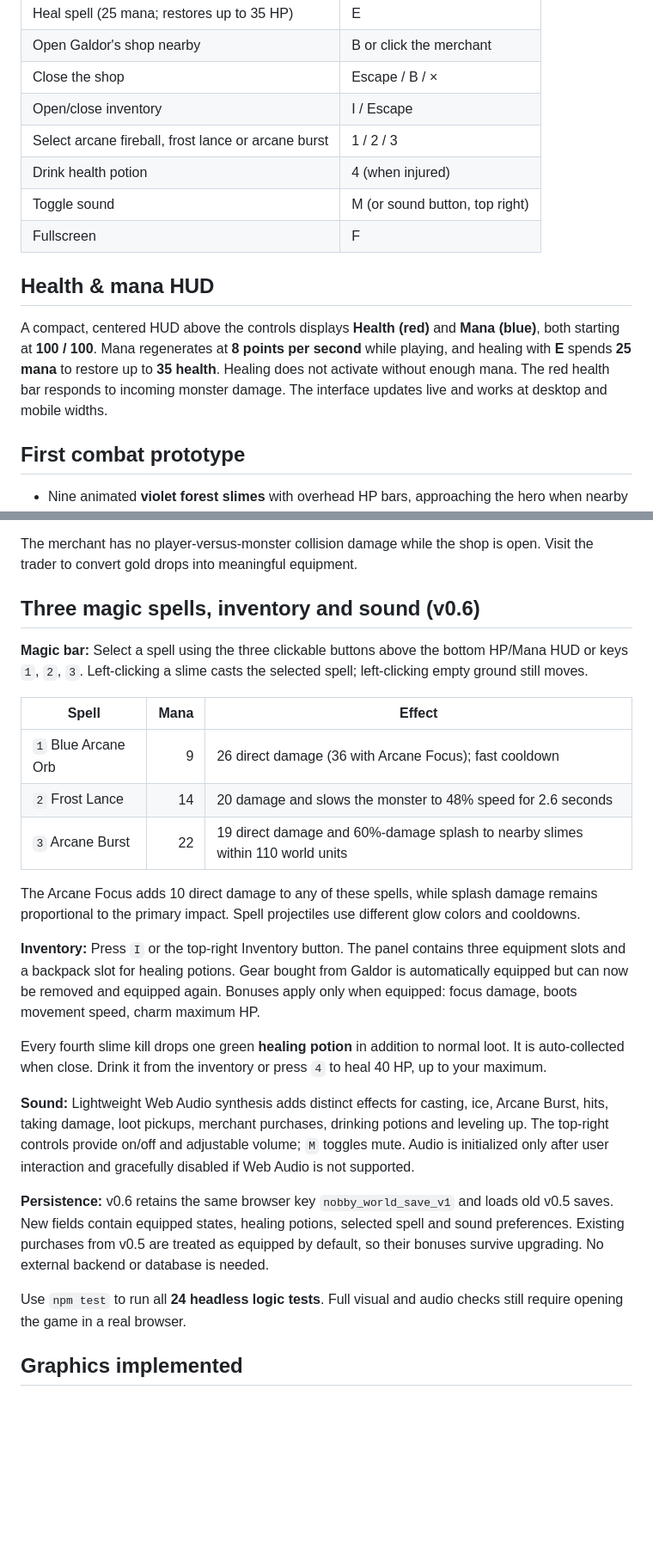
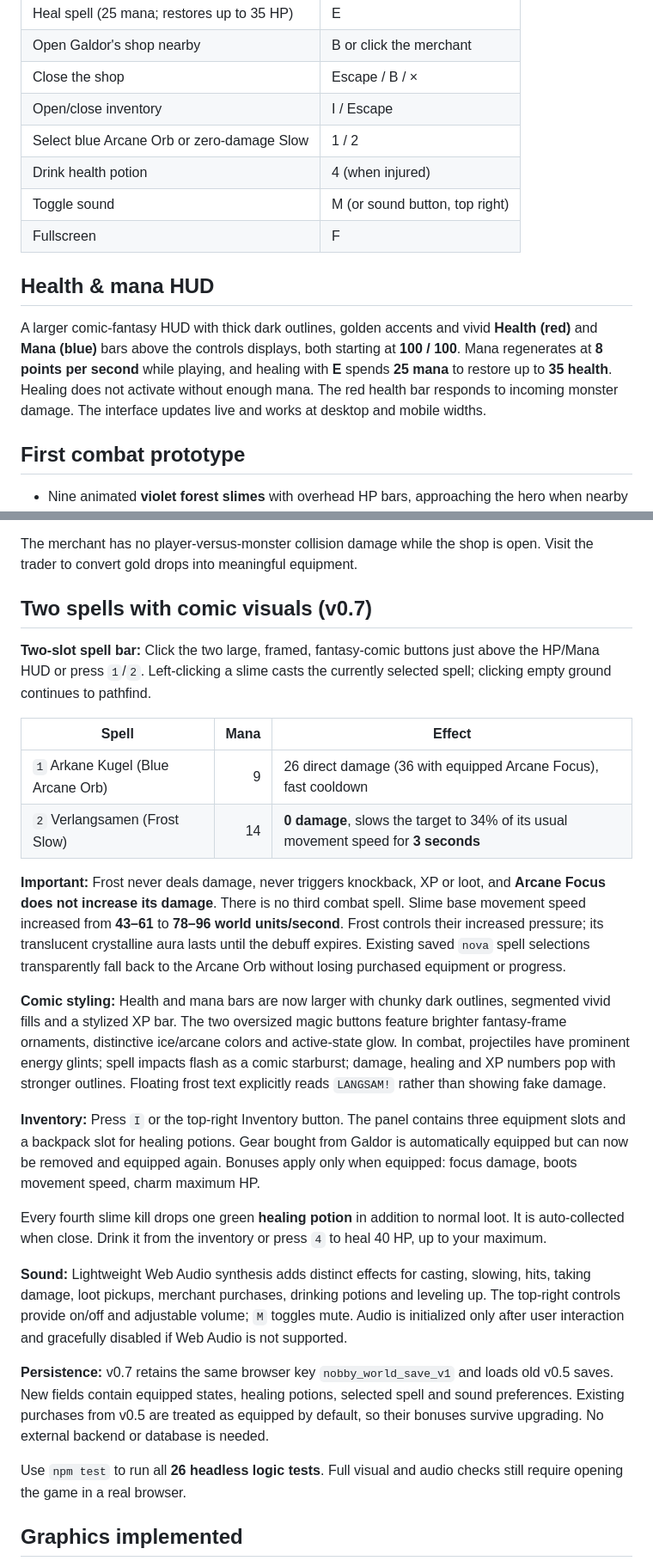
Before and after one commit to nfekete82/nobby_world, a Markdown page: README.md, 2 parts joined by grey strips. Shown at 86% size. GitHub-like rendering; blank space fills up the shorter version.

Commit message:
docs(v0.7): two-spell combat, zero-damage slow, faster enemies and comic HUD

```diff
--- a/README.md
+++ b/README.md
@@ -44,14 +44,14 @@ The Nginx image **contains** the game and the locally imported Tiny Swords asset
 | Open Galdor's shop nearby | B or click the merchant |
 | Close the shop | Escape / B / × |
 | Open/close inventory | I / Escape |
-| Select arcane fireball, frost lance or arcane burst | 1 / 2 / 3 |
+| Select blue Arcane Orb or zero-damage Slow | 1 / 2 |
 | Drink health potion | 4 (when injured) |
 | Toggle sound | M (or sound button, top right) |
 | Fullscreen | F |
 
 ## Health & mana HUD
 
-A compact, centered HUD above the controls displays **Health (red)** and **Mana (blue)**, both starting at **100 / 100**. Mana regenerates at **8 points per second** while playing, and healing with **E** spends **25 mana** to restore up to **35 health**. Healing does not activate without enough mana. The red health bar responds to incoming monster damage. The interface updates live and works at desktop and mobile widths.
+A larger comic-fantasy HUD with thick dark outlines, golden accents and vivid **Health (red)** and **Mana (blue)** bars above the controls displays, both starting at **100 / 100**. Mana regenerates at **8 points per second** while playing, and healing with **E** spends **25 mana** to restore up to **35 health**. Healing does not activate without enough mana. The red health bar responds to incoming monster damage. The interface updates live and works at desktop and mobile widths.
 
 ## First combat prototype
 
@@ -101,27 +101,28 @@ Purchases are one-time, with disabled controls if an item is already owned or th
 
 The merchant has no player-versus-monster collision damage while the shop is open. Visit the trader to convert gold drops into meaningful equipment.
 
-## Three magic spells, inventory and sound (v0.6)
+## Two spells with comic visuals (v0.7)
 
-**Magic bar:** Select a spell using the three clickable buttons above the bottom HP/Mana HUD or keys `1`, `2`, `3`. Left-clicking a slime casts the selected spell; left-clicking empty ground still moves.
+**Two-slot spell bar:** Click the two large, framed, fantasy-comic buttons just above the HP/Mana HUD or press `1`/`2`. Left-clicking a slime casts the currently selected spell; clicking empty ground continues to pathfind.
 
 | Spell | Mana | Effect |
 | --- | ---: | --- |
-| `1` Blue Arcane Orb | 9 | 26 direct damage (36 with Arcane Focus); fast cooldown |
-| `2` Frost Lance | 14 | 20 damage and slows the monster to 48% speed for 2.6 seconds |
-| `3` Arcane Burst | 22 | 19 direct damage and 60%-damage splash to nearby slimes within 110 world units |
+| `1` Arkane Kugel (Blue Arcane Orb) | 9 | 26 direct damage (36 with equipped Arcane Focus), fast cooldown |
+| `2` Verlangsamen (Frost Slow) | 14 | **0 damage**, slows the target to 34% of its usual movement speed for **3 seconds** |
 
-The Arcane Focus adds 10 direct damage to any of these spells, while splash damage remains proportional to the primary impact. Spell projectiles use different glow colors and cooldowns.
+**Important:** Frost never deals damage, never triggers knockback, XP or loot, and **Arcane Focus does not increase its damage**. There is no third combat spell. Slime base movement speed increased from **43–61** to **78–96 world units/second**. Frost controls their increased pressure; its translucent crystalline aura lasts until the debuff expires. Existing saved `nova` spell selections transparently fall back to the Arcane Orb without losing purchased equipment or progress.
+
+**Comic styling:** Health and mana bars are now larger with chunky dark outlines, segmented vivid fills and a stylized XP bar. The two oversized magic buttons feature brighter fantasy-frame ornaments, distinctive ice/arcane colors and active-state glow. In combat, projectiles have prominent energy glints; spell impacts flash as a comic starburst; damage, healing and XP numbers pop with stronger outlines. Floating frost text explicitly reads `LANGSAM!` rather than showing fake damage.
 
 **Inventory:** Press `I` or the top-right Inventory button. The panel contains three equipment slots and a backpack slot for healing potions. Gear bought from Galdor is automatically equipped but can now be removed and equipped again. Bonuses apply only when equipped: focus damage, boots movement speed, charm maximum HP.
 
 Every fourth slime kill drops one green **healing potion** in addition to normal loot. It is auto-collected when close. Drink it from the inventory or press `4` to heal 40 HP, up to your maximum.
 
-**Sound:** Lightweight Web Audio synthesis adds distinct effects for casting, ice, Arcane Burst, hits, taking damage, loot pickups, merchant purchases, drinking potions and leveling up. The top-right controls provide on/off and adjustable volume; `M` toggles mute. Audio is initialized only after user interaction and gracefully disabled if Web Audio is not supported.
+**Sound:** Lightweight Web Audio synthesis adds distinct effects for casting, slowing, hits, taking damage, loot pickups, merchant purchases, drinking potions and leveling up. The top-right controls provide on/off and adjustable volume; `M` toggles mute. Audio is initialized only after user interaction and gracefully disabled if Web Audio is not supported.
 
-**Persistence:** v0.6 retains the same browser key `nobby_world_save_v1` and loads old v0.5 saves. New fields contain equipped states, healing potions, selected spell and sound preferences. Existing purchases from v0.5 are treated as equipped by default, so their bonuses survive upgrading. No external backend or database is needed.
+**Persistence:** v0.7 retains the same browser key `nobby_world_save_v1` and loads old v0.5 saves. New fields contain equipped states, healing potions, selected spell and sound preferences. Existing purchases from v0.5 are treated as equipped by default, so their bonuses survive upgrading. No external backend or database is needed.
 
-Use `npm test` to run all **24 headless logic tests**. Full visual and audio checks still require opening the game in a real browser.
+Use `npm test` to run all **26 headless logic tests**. Full visual and audio checks still require opening the game in a real browser.
 
 ## Graphics implemented
 
```
Also changed, not shown: other parts of README.md (+2 -2 lines).
